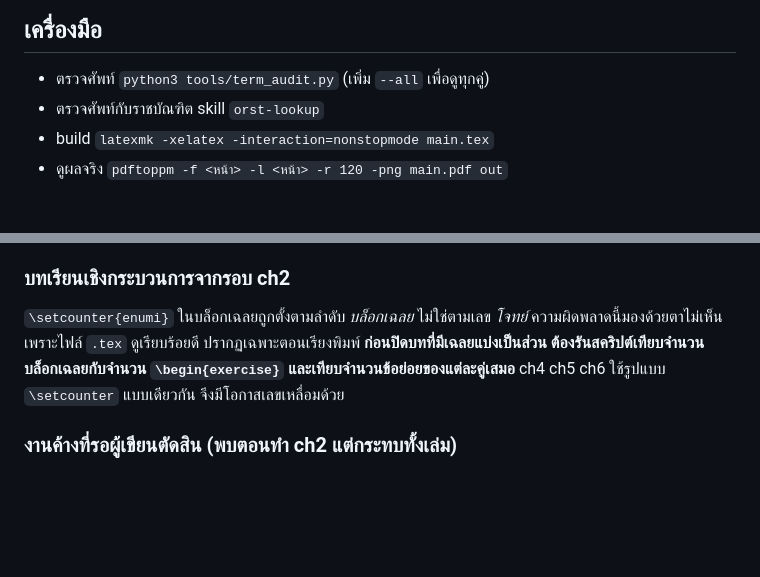
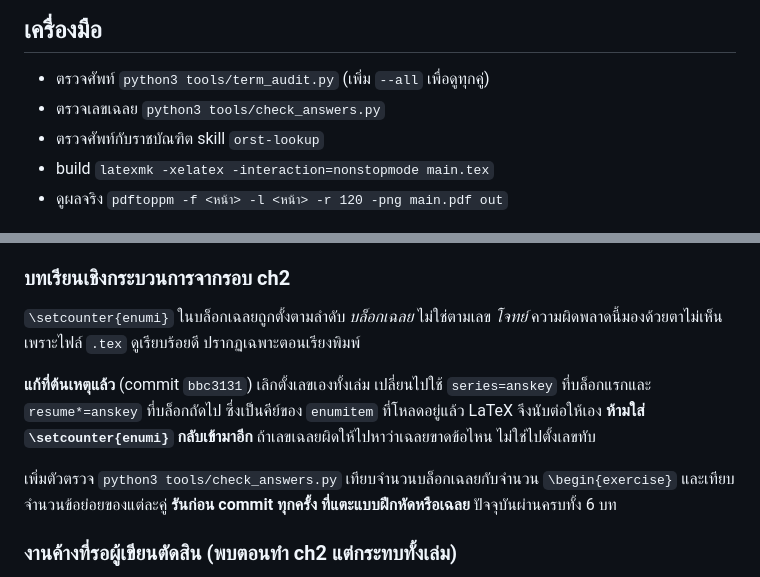
Before and after one commit to beebrain/ComMath, a Markdown page: REVISION_PLAN.md, 2 parts joined by grey strips. Rendered like a GitHub page; blank space fills up the shorter version.

```diff
--- a/REVISION_PLAN.md
+++ b/REVISION_PLAN.md
@@ -106,6 +106,7 @@
 ## เครื่องมือ
 
 - ตรวจศัพท์ `python3 tools/term_audit.py` (เพิ่ม `--all` เพื่อดูทุกคู่)
+- ตรวจเลขเฉลย `python3 tools/check_answers.py`
 - ตรวจศัพท์กับราชบัณฑิต skill `orst-lookup`
 - build `latexmk -xelatex -interaction=nonstopmode main.tex`
 - ดูผลจริง `pdftoppm -f <หน้า> -l <หน้า> -r 120 -png main.pdf out`
@@ -143,9 +144,15 @@
 
 `\setcounter{enumi}` ในบล็อกเฉลยถูกตั้งตามลำดับ *บล็อกเฉลย* ไม่ใช่ตามเลข *โจทย์*
 ความผิดพลาดนี้มองด้วยตาไม่เห็นเพราะไฟล์ `.tex` ดูเรียบร้อยดี ปรากฏเฉพาะตอนเรียงพิมพ์
-**ก่อนปิดบทที่มีเฉลยแบ่งเป็นส่วน ต้องรันสคริปต์เทียบจำนวนบล็อกเฉลยกับจำนวน
-`\begin{exercise}` และเทียบจำนวนข้อย่อยของแต่ละคู่เสมอ** ch4 ch5 ch6 ใช้รูปแบบ
-`\setcounter` แบบเดียวกัน จึงมีโอกาสเลขเหลื่อมด้วย
+
+**แก้ที่ต้นเหตุแล้ว** (commit `bbc3131`) เลิกตั้งเลขเองทั้งเล่ม เปลี่ยนไปใช้
+`series=anskey` ที่บล็อกแรกและ `resume*=anskey` ที่บล็อกถัดไป ซึ่งเป็นคีย์ของ
+`enumitem` ที่โหลดอยู่แล้ว LaTeX จึงนับต่อให้เอง **ห้ามใส่ `\setcounter{enumi}`
+กลับเข้ามาอีก** ถ้าเลขเฉลยผิดให้ไปหาว่าเฉลยขาดข้อไหน ไม่ใช่ไปตั้งเลขทับ
+
+เพิ่มตัวตรวจ `python3 tools/check_answers.py` เทียบจำนวนบล็อกเฉลยกับจำนวน
+`\begin{exercise}` และเทียบจำนวนข้อย่อยของแต่ละคู่ **รันก่อน commit ทุกครั้ง
+ที่แตะแบบฝึกหัดหรือเฉลย** ปัจจุบันผ่านครบทั้ง 6 บท
 
 ### งานค้างที่รอผู้เขียนตัดสิน (พบตอนทำ ch2 แต่กระทบทั้งเล่ม)
 
```
Also changed, not shown: HANDOFF.md (+8 -5 lines).
